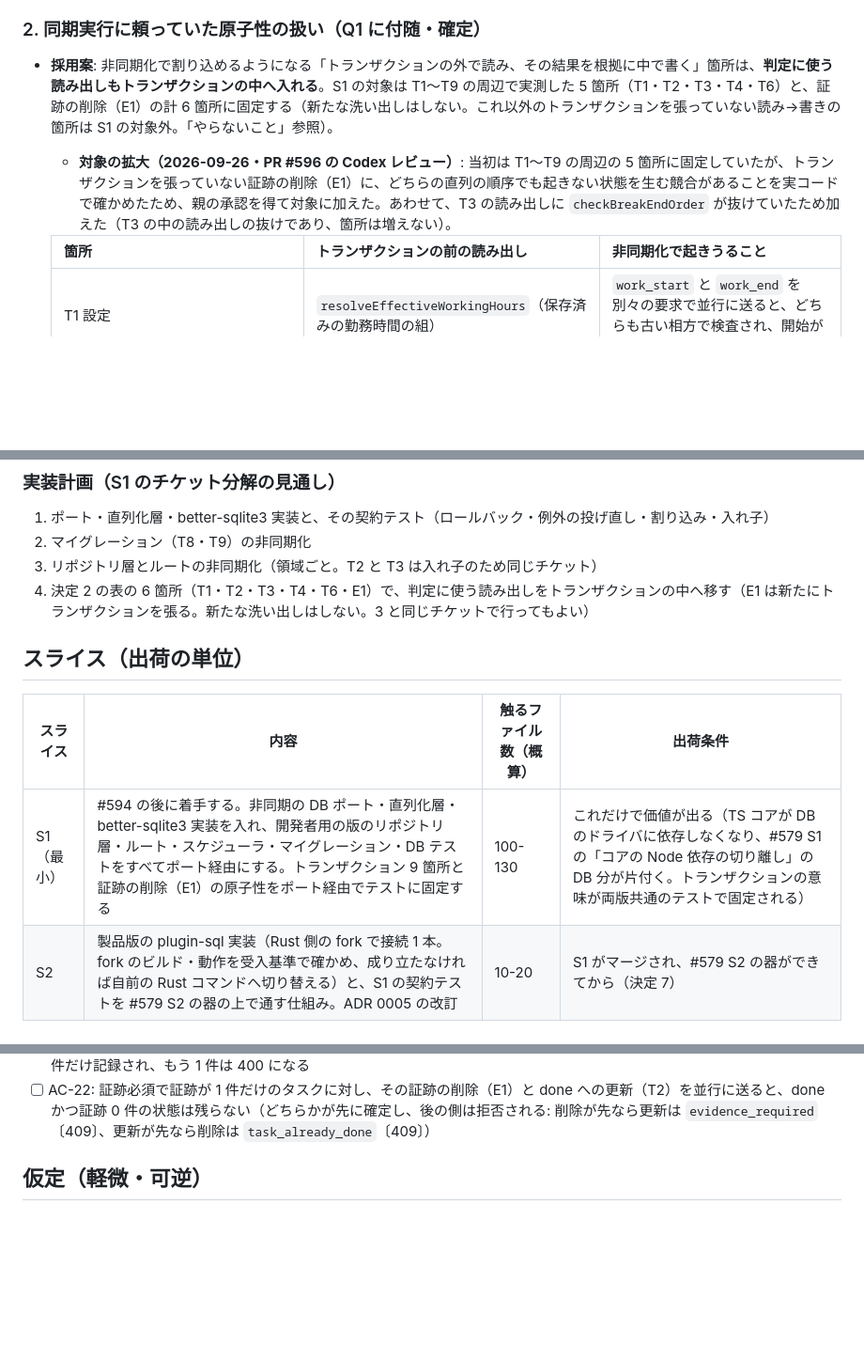
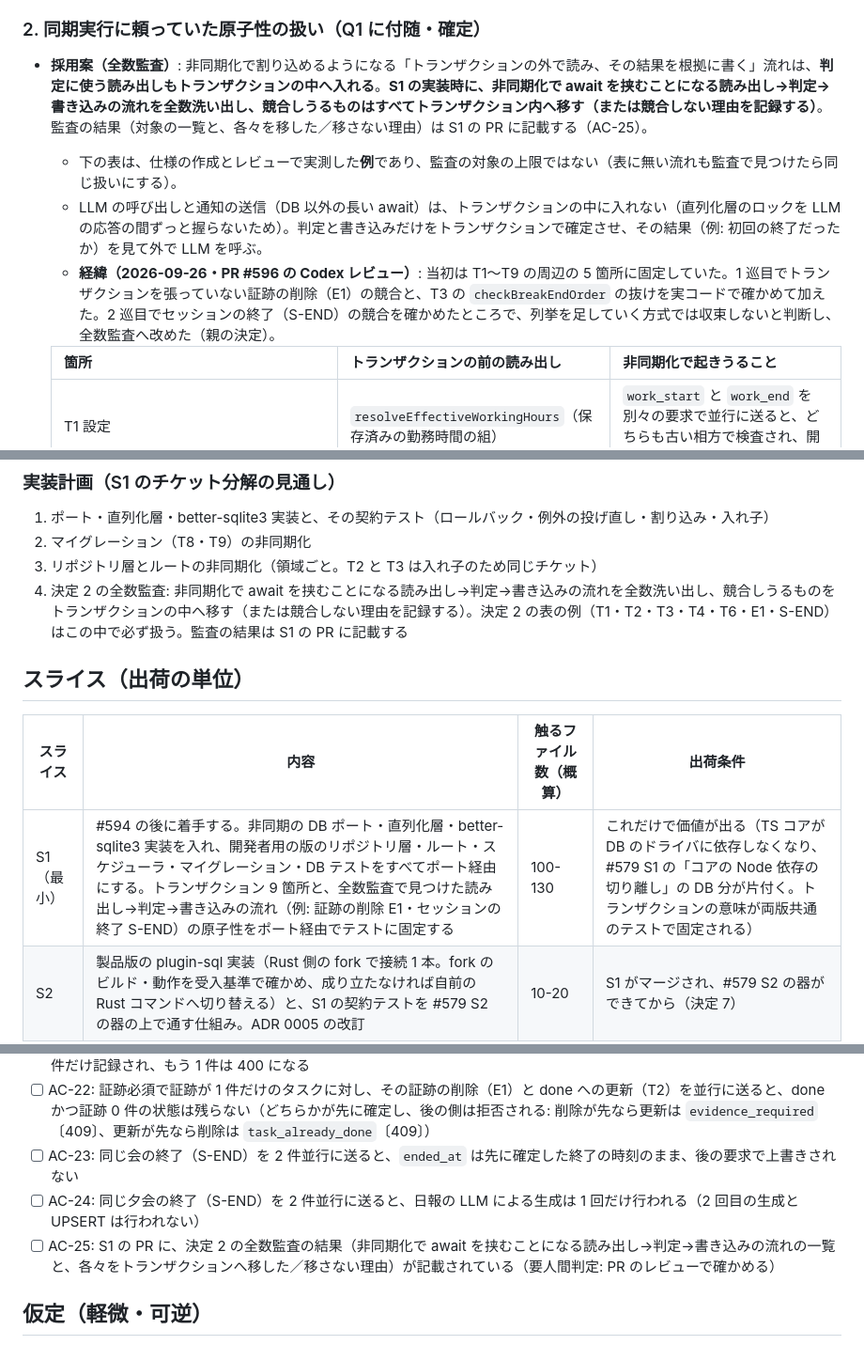
Before and after one commit to masanami/ai-boss, a Markdown page: docs/features/async-db-layer.md, 3 parts joined by grey strips. Shown at 94% size. Drawn GitHub-style; blank space fills up the shorter version.

Commit message:
docs(docs): 同期実行に頼った原子性を全数監査へ改めセッションの終了を例に加える（#580）
PR #596 の Codex レビュー 2 巡目に対応する。

- 決定 2 の方針を「列挙で固定」から「全数監査」へ改める（親の決定）。既存の
  T1〜T6・E1 は例として残し、S1 の実装時に読み出し→判定→書き込みの流れを
  全数洗い出してトランザクションへ移す（または理由を記録する）
- セッションの終了（S-END）の並行終了で初回の終了が二重になる競合を例に加える
  （AC-23・AC-24）。監査結果を S1 の PR に記載する基準を足す（AC-25）
- 「やらないこと」を全数監査の方針に合わせて改める

Refs: #580

Co-Authored-By: Claude Opus 5.5 <noreply@anthropic.com>

```diff
--- a/docs/features/async-db-layer.md
+++ b/docs/features/async-db-layer.md
@@ -90,8 +91,10 @@
 
 ### 2. 同期実行に頼っていた原子性の扱い（Q1 に付随・確定）
 
-- **採用案**: 非同期化で割り込めるようになる「トランザクションの外で読み、その結果を根拠に中で書く」箇所は、**判定に使う読み出しもトランザクションの中へ入れる**。S1 の対象は T1〜T9 の周辺で実測した 5 箇所（T1・T2・T3・T4・T6）と、証跡の削除（E1）の計 6 箇所に固定する（新たな洗い出しはしない。これ以外のトランザクションを張っていない読み→書きの箇所は S1 の対象外。「やらないこと」参照）。
-  - **対象の拡大（2026-09-26・PR #596 の Codex レビュー）**: 当初は T1〜T9 の周辺の 5 箇所に固定していたが、トランザクションを張っていない証跡の削除（E1）に、どちらの直列の順序でも起きない状態を生む競合があることを実コードで確かめたため、親の承認を得て対象に加えた。あわせて、T3 の読み出しに `checkBreakEndOrder` が抜けていたため加えた（T3 の中の読み出しの抜けであり、箇所は増えない）。
+- **採用案（全数監査）**: 非同期化で割り込めるようになる「トランザクションの外で読み、その結果を根拠に書く」流れは、**判定に使う読み出しもトランザクションの中へ入れる**。**S1 の実装時に、非同期化で await を挟むことになる読み出し→判定→書き込みの流れを全数洗い出し、競合しうるものはすべてトランザクション内へ移す（または競合しない理由を記録する）**。監査の結果（対象の一覧と、各々を移した／移さない理由）は S1 の PR に記載する（AC-25）。
+  - 下の表は、仕様の作成とレビューで実測した**例**であり、監査の対象の上限ではない（表に無い流れも監査で見つけたら同じ扱いにする）。
+  - LLM の呼び出しと通知の送信（DB 以外の長い await）は、トランザクションの中に入れない（直列化層のロックを LLM の応答の間ずっと握らないため）。判定と書き込みだけをトランザクションで確定させ、その結果（例: 初回の終了だったか）を見て外で LLM を呼ぶ。
+  - **経緯（2026-09-26・PR #596 の Codex レビュー）**: 当初は T1〜T9 の周辺の 5 箇所に固定していた。1 巡目でトランザクションを張っていない証跡の削除（E1）の競合と、T3 の `checkBreakEndOrder` の抜けを実コードで確かめて加えた。2 巡目でセッションの終了（S-END）の競合を確かめたところで、列挙を足していく方式では収束しないと判断し、全数監査へ改めた（親の決定）。
 
   | 箇所 | トランザクションの前の読み出し | 非同期化で起きうること |
   |---|---|---|
@@ -156,13 +160,13 @@
 1. ポート・直列化層・better-sqlite3 実装と、その契約テスト（ロールバック・例外の投げ直し・割り込み・入れ子）
 2. マイグレーション（T8・T9）の非同期化
 3. リポジトリ層とルートの非同期化（領域ごと。T2 と T3 は入れ子のため同じチケット）
-4. 決定 2 の表の 6 箇所（T1・T2・T3・T4・T6・E1）で、判定に使う読み出しをトランザクションの中へ移す（E1 は新たにトランザクションを張る。新たな洗い出しはしない。3 と同じチケットで行ってもよい）
+4. 決定 2 の全数監査: 非同期化で await を挟むことになる読み出し→判定→書き込みの流れを全数洗い出し、競合しうるものをトランザクションの中へ移す（または競合しない理由を記録する）。決定 2 の表の例（T1・T2・T3・T4・T6・E1・S-END）はこの中で必ず扱う。監査の結果は S1 の PR に記載する
 
 ## スライス（出荷の単位）
 
 | スライス | 内容 | 触るファイル数（概算） | 出荷条件 |
 |---|---|---|---|
-| S1（最小） | #594 の後に着手する。非同期の DB ポート・直列化層・better-sqlite3 実装を入れ、開発者用の版のリポジトリ層・ルート・スケジューラ・マイグレーション・DB テストをすべてポート経由にする。トランザクション 9 箇所と証跡の削除（E1）の原子性をポート経由でテストに固定する | 100-130 | これだけで価値が出る（TS コアが DB のドライバに依存しなくなり、#579 S1 の「コアの Node 依存の切り離し」の DB 分が片付く。トランザクションの意味が両版共通のテストで固定される） |
+| S1（最小） | #594 の後に着手する。非同期の DB ポート・直列化層・better-sqlite3 実装を入れ、開発者用の版のリポジトリ層・ルート・スケジューラ・マイグレーション・DB テストをすべてポート経由にする。トランザクション 9 箇所と、全数監査で見つけた読み出し→判定→書き込みの流れ（例: 証跡の削除 E1・セッションの終了 S-END）の原子性をポート経由でテストに固定する | 100-130 | これだけで価値が出る（TS コアが DB のドライバに依存しなくなり、#579 S1 の「コアの Node 依存の切り離し」の DB 分が片付く。トランザクションの意味が両版共通のテストで固定される） |
 | S2 | 製品版の plugin-sql 実装（Rust 側の fork で接続 1 本。fork のビルド・動作を受入基準で確かめ、成り立たなければ自前の Rust コマンドへ切り替える）と、S1 の契約テストを #579 S2 の器の上で通す仕組み。ADR 0005 の改訂 | 10-20 | S1 がマージされ、#579 S2 の器ができてから（決定 7） |
 
 実装対象: S1
@@ -203,6 +207,9 @@
 - [ ] AC-20: 発言の書き直し（T6）が会の終了済みを検査した直後に、別の流れが会の終了を発行しても、その終了は書き直しの書き込みが確定するまで実行されない（テスト用のドライバで、検査の読み出しの直後に終了を差し込んで確かめる）
 - [ ] AC-21: 開いた休憩に対し、同じ `occurred_at` の `break_end` のチェックイン（T3）を 2 件並行に送ると、`break_end` は 1 件だけ記録され、もう 1 件は 400 になる
 - [ ] AC-22: 証跡必須で証跡が 1 件だけのタスクに対し、その証跡の削除（E1）と done への更新（T2）を並行に送ると、done かつ証跡 0 件の状態は残らない（どちらかが先に確定し、後の側は拒否される: 削除が先なら更新は `evidence_required`〔409〕、更新が先なら削除は `task_already_done`〔409〕）
+- [ ] AC-23: 同じ会の終了（S-END）を 2 件並行に送ると、`ended_at` は先に確定した終了の時刻のまま、後の要求で上書きされない
+- [ ] AC-24: 同じ夕会の終了（S-END）を 2 件並行に送ると、日報の LLM による生成は 1 回だけ行われる（2 回目の生成と UPSERT は行われない）
+- [ ] AC-25: S1 の PR に、決定 2 の全数監査の結果（非同期化で await を挟むことになる読み出し→判定→書き込みの流れの一覧と、各々をトランザクションへ移した／移さない理由）が記載されている（要人間判定: PR のレビューで確かめる）
 
 ## 仮定（軽微・可逆）
 
```
Also changed, not shown: other parts of docs/features/async-db-layer.md (+3 -1 lines).
